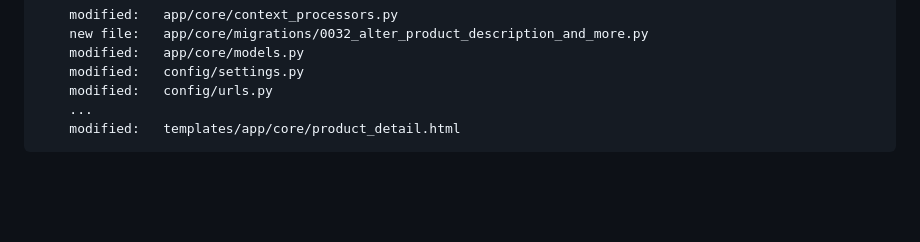
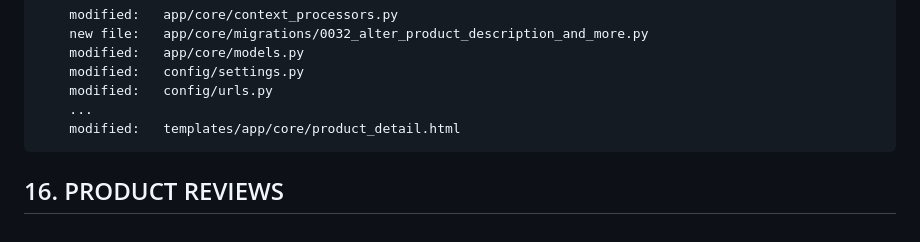
Before and after one commit to gurnitha/django-nest-multivendor-compile, a Markdown page: README.md, the part around the change. GitHub-like rendering; blank space fills up the shorter version.

Commit message:
--------16. PRODUCT REVIEWS--------

```diff
--- a/README.md
+++ b/README.md
@@ -429,3 +429,6 @@ Compiling the step-by-step django-nest-multivendor
         modified:   config/urls.py
         ...
         modified:   templates/app/core/product_detail.html
+
+
+## 16. PRODUCT REVIEWS
```
